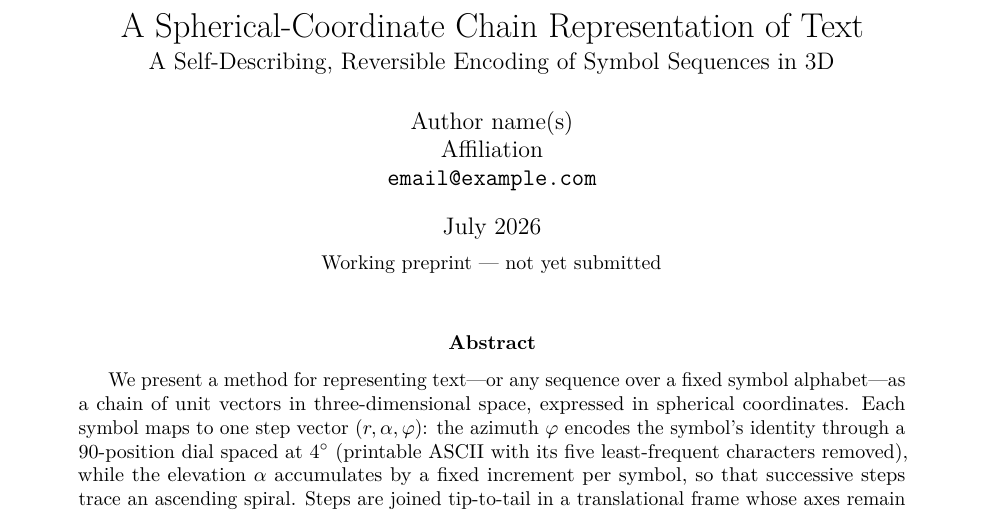
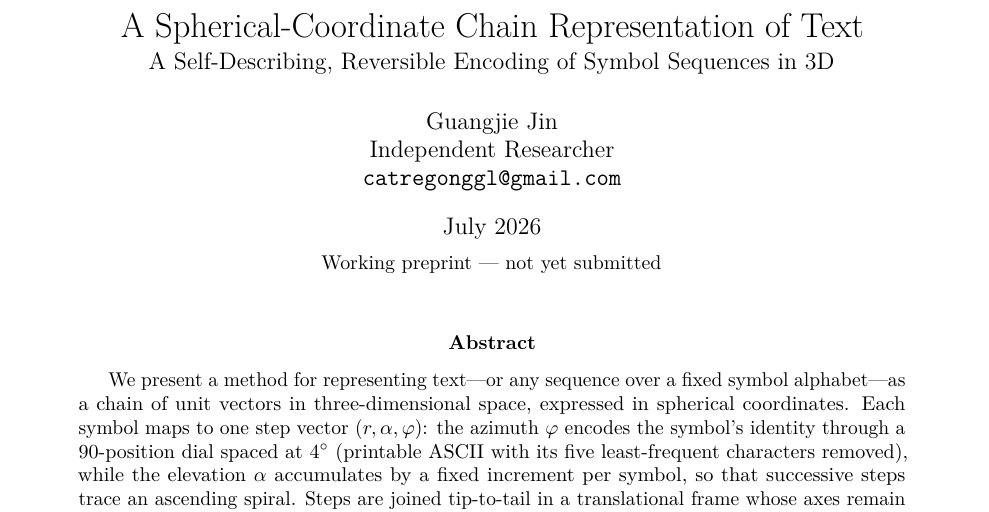
Before and after one commit to billweing/scs, a LaTeX paper (paper/arxiv/main.tex): part of page 1 of 13, cut so that both start at the same text. Compiled offline with pdfLaTeX.

Commit message:
Set author: Guangjie Jin (README citation, MIT license, LaTeX \author)
Co-Authored-By: Claude Opus 4.8 (1M context) <noreply@anthropic.com>

```diff
--- a/paper/arxiv/main.tex
+++ b/paper/arxiv/main.tex
@@ -19,7 +19,7 @@
 \title{A Spherical-Coordinate Chain Representation of Text\\[2pt]
 \large A Self-Describing, Reversible Encoding of Symbol Sequences in 3D}
 
-\author{Author name(s) \\ Affiliation \\ \texttt{email@example.com}}
+\author{Guangjie Jin \\ Independent Researcher \\ \texttt{catregonggl@gmail.com}}
 \date{July 2026 \\[4pt] \small Working preprint --- not yet submitted}
 
 \begin{document}
```
Also changed, not shown: README.md, 1 other file.
